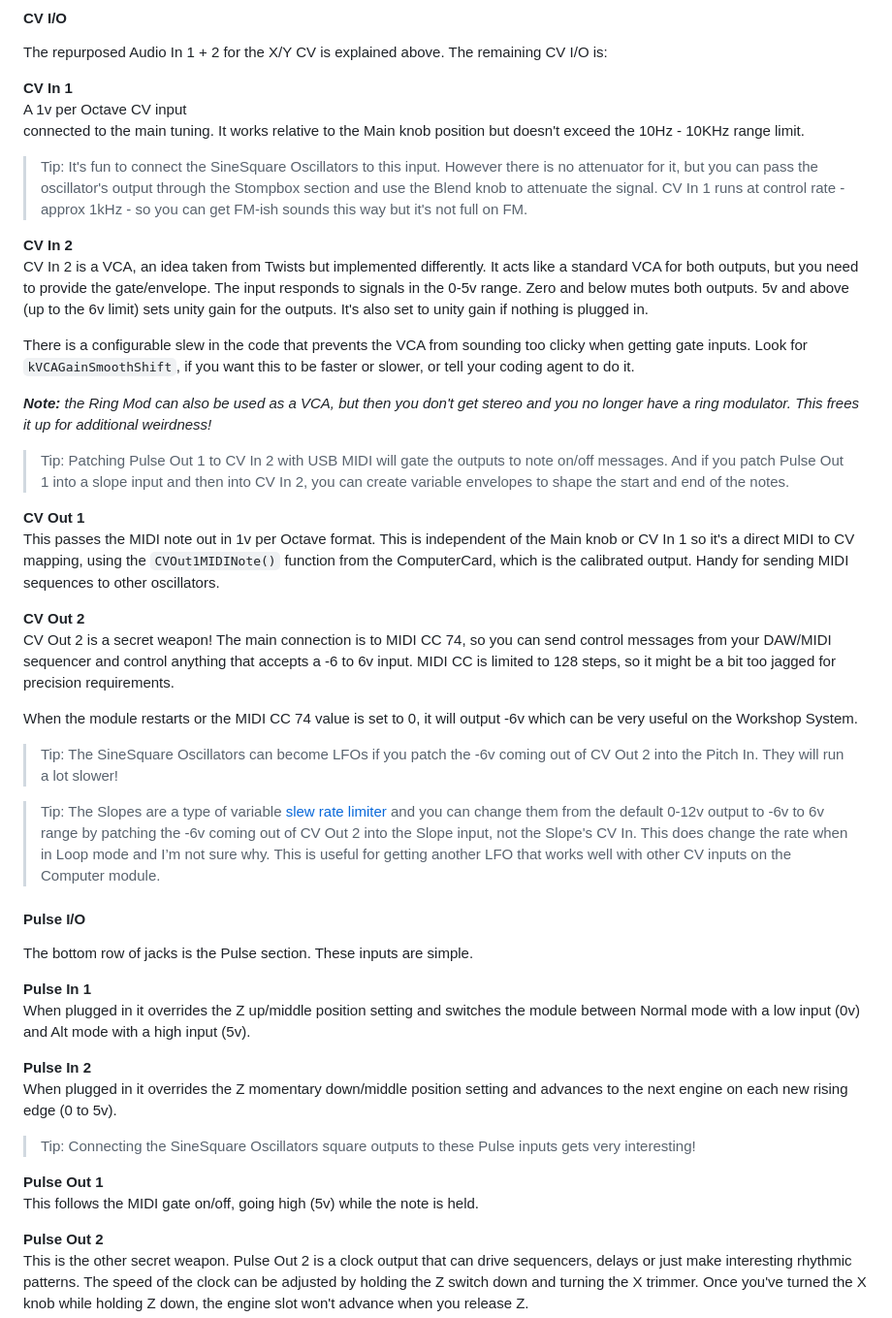
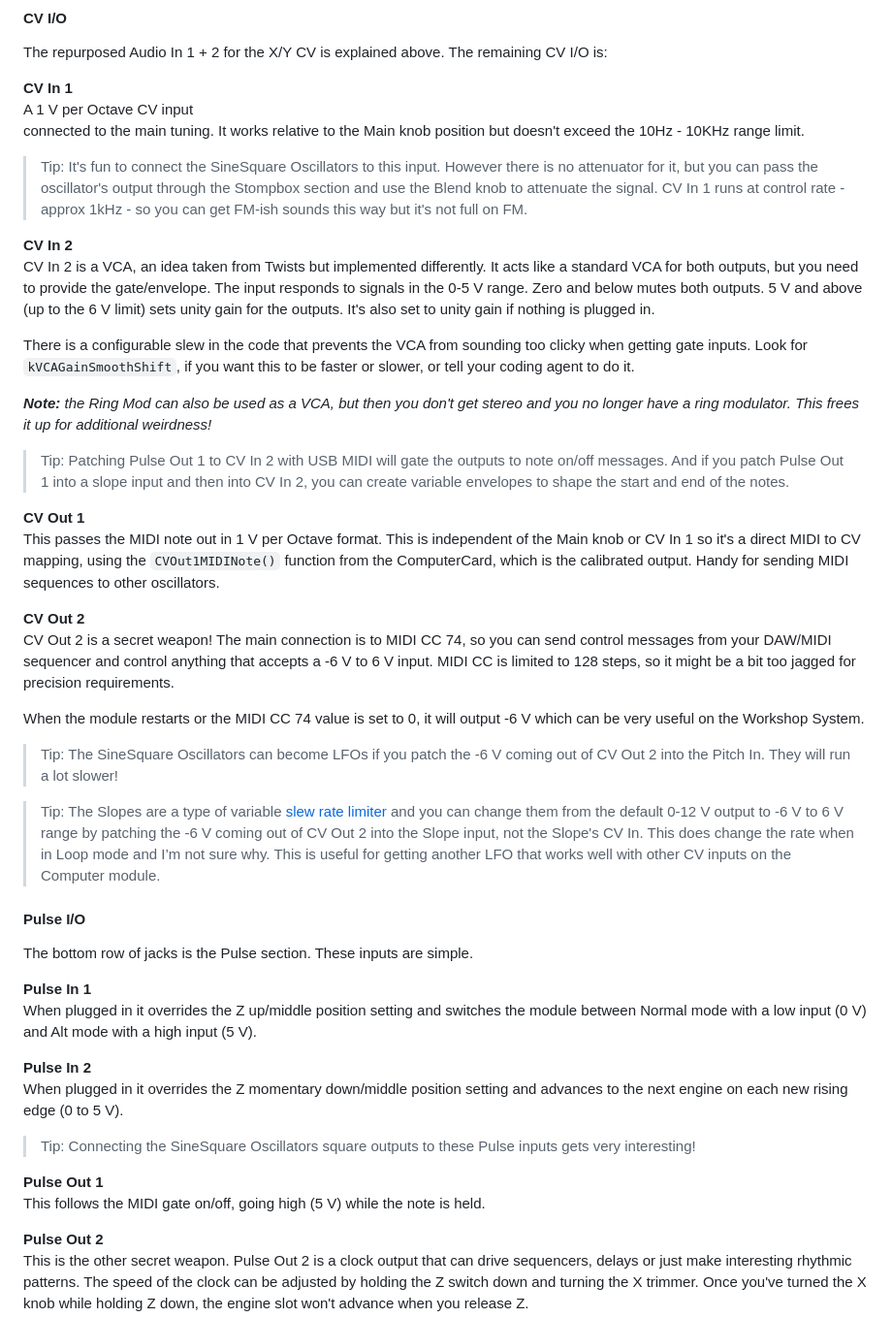
Before and after one commit to fletchjeff/mtws, a Markdown page: README.md, the part around one of its changes. Shown at 97% size. GitHub-like rendering.

```diff
--- a/README.md
+++ b/README.md
@@ -125,13 +125,13 @@ Audio Out 1 and 2 are the two outputs for the module and will either output the
 The repurposed Audio In 1 + 2 for the X/Y CV is explained above. The remaining CV I/O is:
 
 **CV In 1**
-A 1v per Octave CV input
+A 1 V per Octave CV input
 connected to the main tuning. It works relative to the Main knob position but doesn't exceed the 10Hz - 10KHz range limit.
 
 > Tip: It's fun to connect the SineSquare Oscillators to this input. However there is no attenuator for it, but you can pass the oscillator's output through the Stompbox section and use the Blend knob to attenuate the signal. CV In 1 runs at control rate - approx 1kHz - so you can get FM-ish sounds this way but it's not full on FM.
 
 **CV In 2**
-CV In 2 is a VCA, an idea taken from Twists but implemented differently. It acts like a standard VCA for both outputs, but you need to provide the gate/envelope. The input responds to signals in the 0-5v range. Zero and below mutes both outputs. 5v and above (up to the 6v limit) sets unity gain for the outputs. It's also set to unity gain if nothing is plugged in.
+CV In 2 is a VCA, an idea taken from Twists but implemented differently. It acts like a standard VCA for both outputs, but you need to provide the gate/envelope. The input responds to signals in the 0-5 V range. Zero and below mutes both outputs. 5 V and above (up to the 6 V limit) sets unity gain for the outputs. It's also set to unity gain if nothing is plugged in.
 
 There is a configurable slew in the code that prevents the VCA from sounding too clicky when getting gate inputs. Look for `kVCAGainSmoothShift`, if you want this to be faster or slower, or tell your coding agent to do it.
 
@@ -140,31 +140,31 @@ There is a configurable slew in the code that prevents the VCA from sounding too
 > Tip: Patching Pulse Out 1 to CV In 2 with USB MIDI will gate the outputs to note on/off messages. And if you patch Pulse Out 1 into a slope input and then into CV In 2, you can create variable envelopes to shape the start and end of the notes.
 
 **CV Out 1**
-This passes the MIDI note out in 1v per Octave format. This is independent of the Main knob or CV In 1 so it's a direct MIDI to CV mapping, using the `CVOut1MIDINote()` function from the ComputerCard, which is the calibrated output. Handy for sending MIDI sequences to other oscillators.
+This passes the MIDI note out in 1 V per Octave format. This is independent of the Main knob or CV In 1 so it's a direct MIDI to CV mapping, using the `CVOut1MIDINote()` function from the ComputerCard, which is the calibrated output. Handy for sending MIDI sequences to other oscillators.
 
 **CV Out 2**
-CV Out 2 is a secret weapon! The main connection is to MIDI CC 74, so you can send control messages from your DAW/MIDI sequencer and control anything that accepts a -6 to 6v input. MIDI CC is limited to 128 steps, so it might be a bit too jagged for precision requirements.
+CV Out 2 is a secret weapon! The main connection is to MIDI CC 74, so you can send control messages from your DAW/MIDI sequencer and control anything that accepts a -6 V to 6 V input. MIDI CC is limited to 128 steps, so it might be a bit too jagged for precision requirements.
 
-When the module restarts or the MIDI CC 74 value is set to 0, it will output -6v which can be very useful on the Workshop System.
+When the module restarts or the MIDI CC 74 value is set to 0, it will output -6 V which can be very useful on the Workshop System.
 
-> Tip: The SineSquare Oscillators can become LFOs if you patch the -6v coming out of CV Out 2 into the Pitch In. They will run a lot slower!
+> Tip: The SineSquare Oscillators can become LFOs if you patch the -6 V coming out of CV Out 2 into the Pitch In. They will run a lot slower!
 
-> Tip: The Slopes are a type of variable [slew rate limiter](https://en.wikipedia.org/wiki/Slew_rate) and you can change them from the default 0-12v output to -6v to 6v range by patching the -6v coming out of CV Out 2 into the Slope input, not the Slope's CV In. This does change the rate when in Loop mode and I’m not sure why. This is useful for getting another LFO that works well with other CV inputs on the Computer module.
+> Tip: The Slopes are a type of variable [slew rate limiter](https://en.wikipedia.org/wiki/Slew_rate) and you can change them from the default 0-12 V output to -6 V to 6 V range by patching the -6 V coming out of CV Out 2 into the Slope input, not the Slope's CV In. This does change the rate when in Loop mode and I’m not sure why. This is useful for getting another LFO that works well with other CV inputs on the Computer module.
 
 #### Pulse I/O
 
 The bottom row of jacks is the Pulse section. These inputs are simple.
 
 **Pulse In 1**
-When plugged in it overrides the Z up/middle position setting and switches the module between Normal mode with a low input (0v) and Alt mode with a high input (5v).
+When plugged in it overrides the Z up/middle position setting and switches the module between Normal mode with a low input (0 V) and Alt mode with a high input (5 V).
 
 **Pulse In 2**
-When plugged in it overrides the Z momentary down/middle position setting and advances to the next engine on each new rising edge (0 to 5v).
+When plugged in it overrides the Z momentary down/middle position setting and advances to the next engine on each new rising edge (0 to 5 V).
 
 > Tip: Connecting the SineSquare Oscillators square outputs to these Pulse inputs gets very interesting!
 
 **Pulse Out 1**
-This follows the MIDI gate on/off, going high (5v) while the note is held.
+This follows the MIDI gate on/off, going high (5 V) while the note is held.
 
 **Pulse Out 2**
 This is the other secret weapon. Pulse Out 2 is a clock output that can drive sequencers, delays or just make interesting rhythmic patterns. The speed of the clock can be adjusted by holding the Z switch down and turning the X trimmer. Once you've turned the X knob while holding Z down, the engine slot won't advance when you release Z.
```
Also changed, not shown: other parts of README.md (+10 -75 lines), docs/MTWS_USER_GUIDE.md (deleted, +0 -283 lines), docs/USER_GUIDE.md (+15 -13 lines), docs/images/wavetable_creator.jpg (added).
